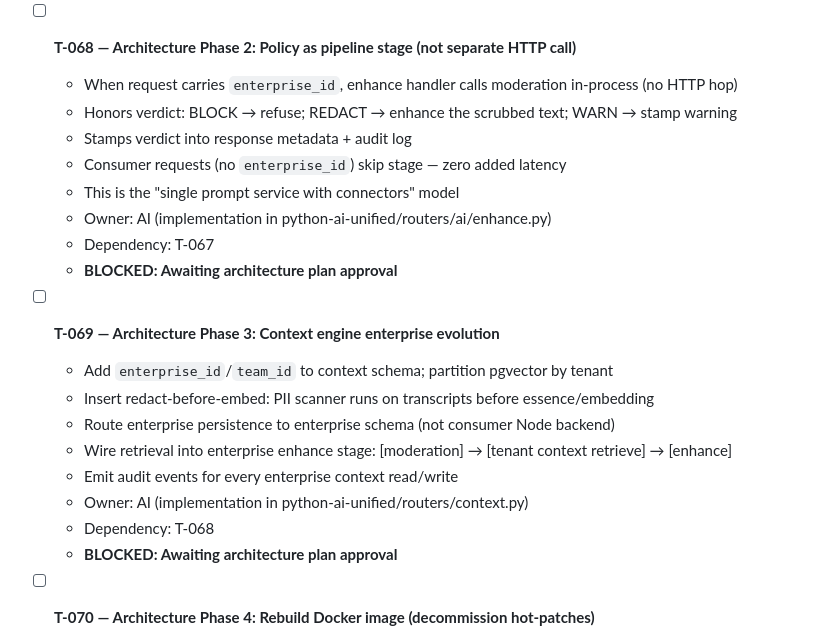
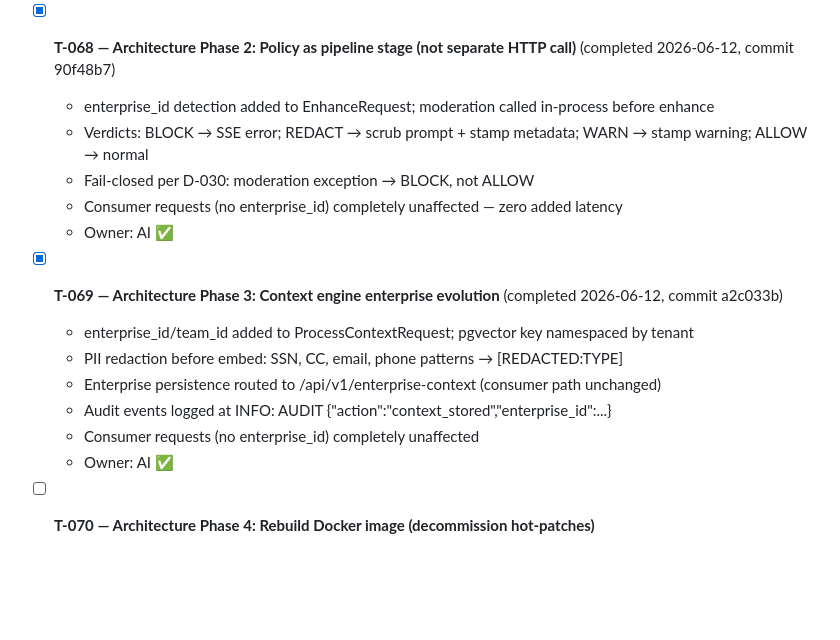
Before and after one commit to Craverush12/Velo, a Markdown page: TASKS.md, the part around the change. Drawn GitHub-style; blank space fills up the shorter version.

```diff
--- a/TASKS.md
+++ b/TASKS.md
@@ -515,25 +515,20 @@
   - Dependency: T-063 (DNS flipped), T-066 (RECONCILE verified)
   - **BLOCKED: Awaiting architecture plan approval**
 
-- [ ] **T-068 — Architecture Phase 2: Policy as pipeline stage (not separate HTTP call)**
-  - When request carries `enterprise_id`, enhance handler calls moderation in-process (no HTTP hop)
-  - Honors verdict: BLOCK → refuse; REDACT → enhance the scrubbed text; WARN → stamp warning
-  - Stamps verdict into response metadata + audit log
-  - Consumer requests (no `enterprise_id`) skip stage — zero added latency
-  - This is the "single prompt service with connectors" model
-  - Owner: AI (implementation in python-ai-unified/routers/ai/enhance.py)
-  - Dependency: T-067
-  - **BLOCKED: Awaiting architecture plan approval**
+- [x] **T-068 — Architecture Phase 2: Policy as pipeline stage (not separate HTTP call)** (completed 2026-06-12, commit 90f48b7)
+  - enterprise_id detection added to EnhanceRequest; moderation called in-process before enhance
+  - Verdicts: BLOCK → SSE error; REDACT → scrub prompt + stamp metadata; WARN → stamp warning; ALLOW → normal
+  - Fail-closed per D-030: moderation exception → BLOCK, not ALLOW
+  - Consumer requests (no enterprise_id) completely unaffected — zero added latency
+  - Owner: AI ✅
 
-- [ ] **T-069 — Architecture Phase 3: Context engine enterprise evolution**
-  - Add `enterprise_id`/`team_id` to context schema; partition pgvector by tenant
-  - Insert redact-before-embed: PII scanner runs on transcripts before essence/embedding
-  - Route enterprise persistence to enterprise schema (not consumer Node backend)
-  - Wire retrieval into enterprise enhance stage: [moderation] → [tenant context retrieve] → [enhance]
-  - Emit audit events for every enterprise context read/write
-  - Owner: AI (implementation in python-ai-unified/routers/context.py)
-  - Dependency: T-068
-  - **BLOCKED: Awaiting architecture plan approval**
+- [x] **T-069 — Architecture Phase 3: Context engine enterprise evolution** (completed 2026-06-12, commit a2c033b)
+  - enterprise_id/team_id added to ProcessContextRequest; pgvector key namespaced by tenant
+  - PII redaction before embed: SSN, CC, email, phone patterns → [REDACTED:TYPE]
+  - Enterprise persistence routed to /api/v1/enterprise-context (consumer path unchanged)
+  - Audit events logged at INFO: AUDIT {"action":"context_stored","enterprise_id":...}
+  - Consumer requests (no enterprise_id) completely unaffected
+  - Owner: AI ✅
 
 - [ ] **T-070 — Architecture Phase 4: Rebuild Docker image (decommission hot-patches)**
   - Fold in media-pipeline-v2 hot-patch and admin panel hot-patch into proper Docker image builds
```
Also changed, not shown: SPRINT_TASKS.md (+12 -18 lines).
